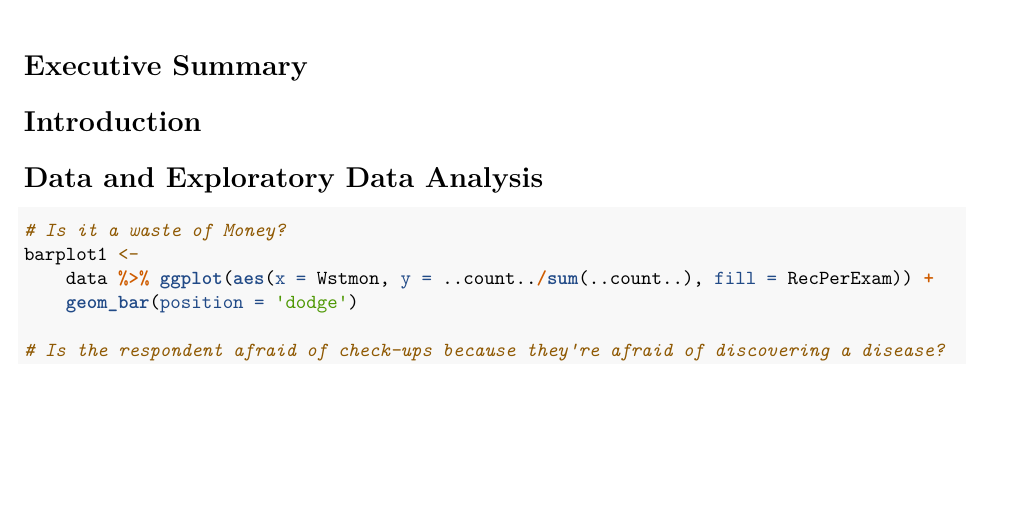
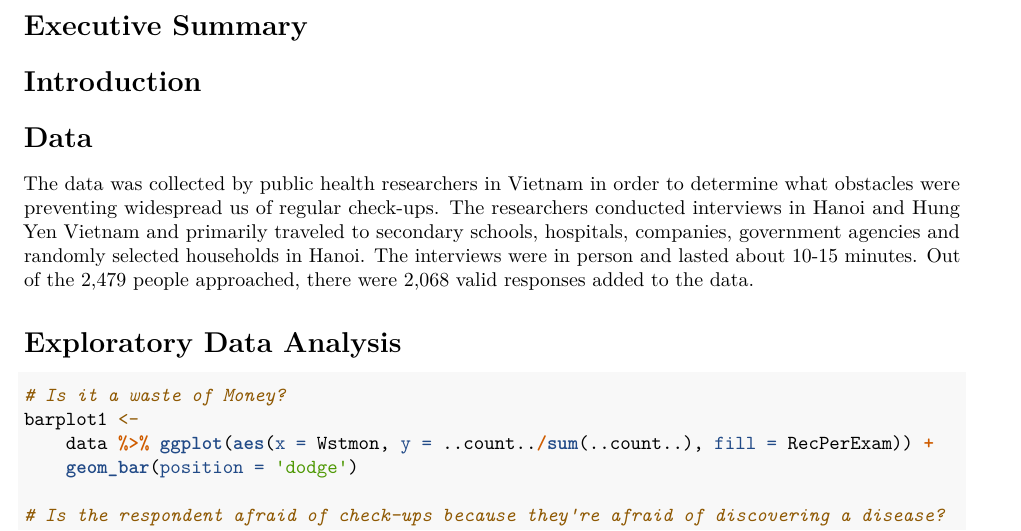
Before and after one commit to GKrotkov/vietnam_checkups, an R Markdown document (final_project.Rmd): part of page 1 of 3 before the commit and part of page 1 of 4 after it, cut so that both start at the same text, the shorter picture padded with empty space. Rendered offline with R 4.5, knitr and Pandoc, then LaTeX, with nearby package versions; some code elsewhere in the file could not run offline.

Commit message:
Data section started

````diff
--- a/final_project.Rmd
+++ b/final_project.Rmd
@@ -19,7 +19,11 @@ data <- filter(data, ReaExam != "request")
 
 # Introduction
 
-# Data and Exploratory Data Analysis
+# Data
+
+The data was collected by public health researchers in Vietnam in order to determine what obstacles were preventing widespread us of regular check-ups. The researchers conducted interviews in Hanoi and Hung Yen Vietnam and primarily traveled to secondary schools, hospitals, companies, government agencies and randomly selected households in Hanoi. The interviews were in person and lasted about 10-15 minutes. Out of the 2,479 people approached, there were 2,068 valid responses added to the data.
+
+# Exploratory Data Analysis
 
 ```{r}
 # Is it a waste of Money?
````
